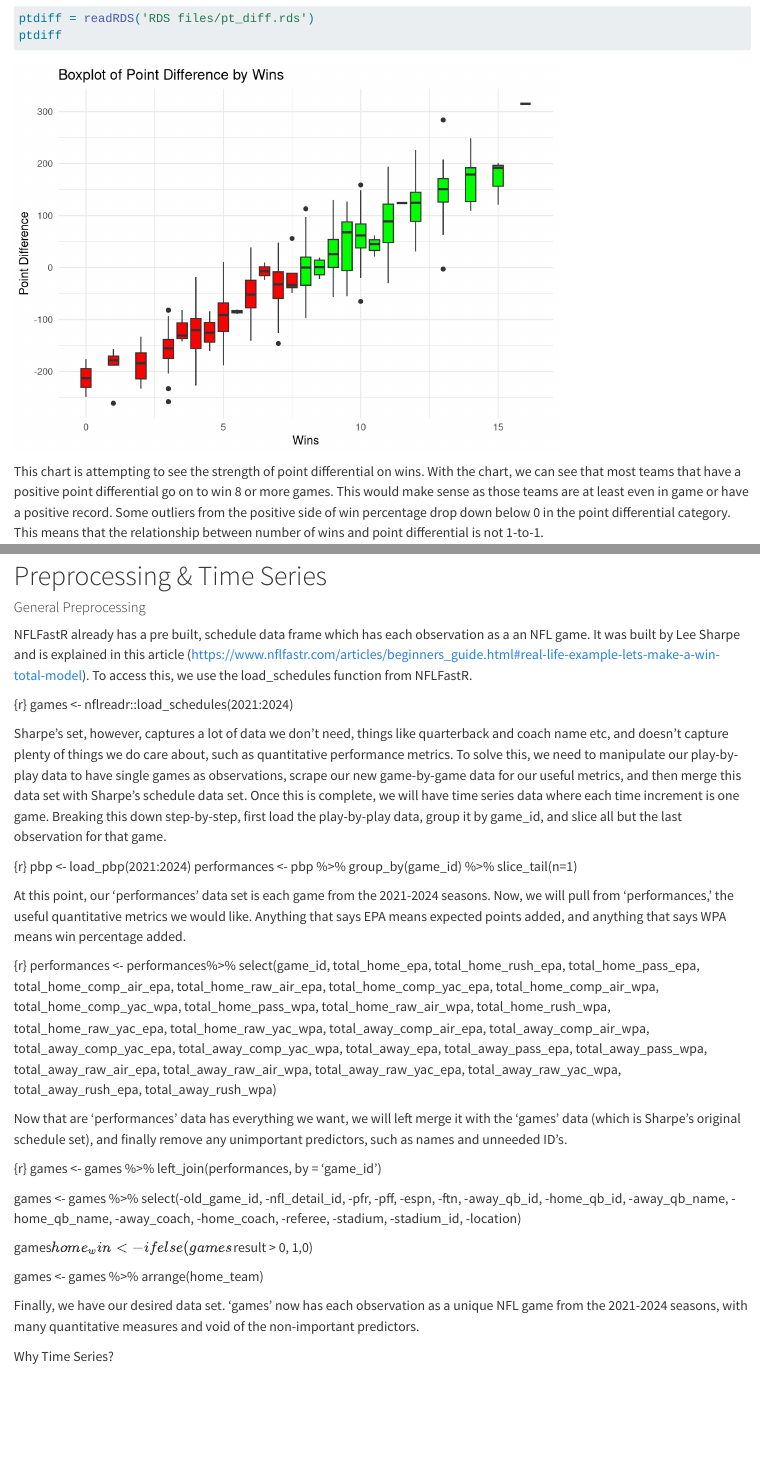
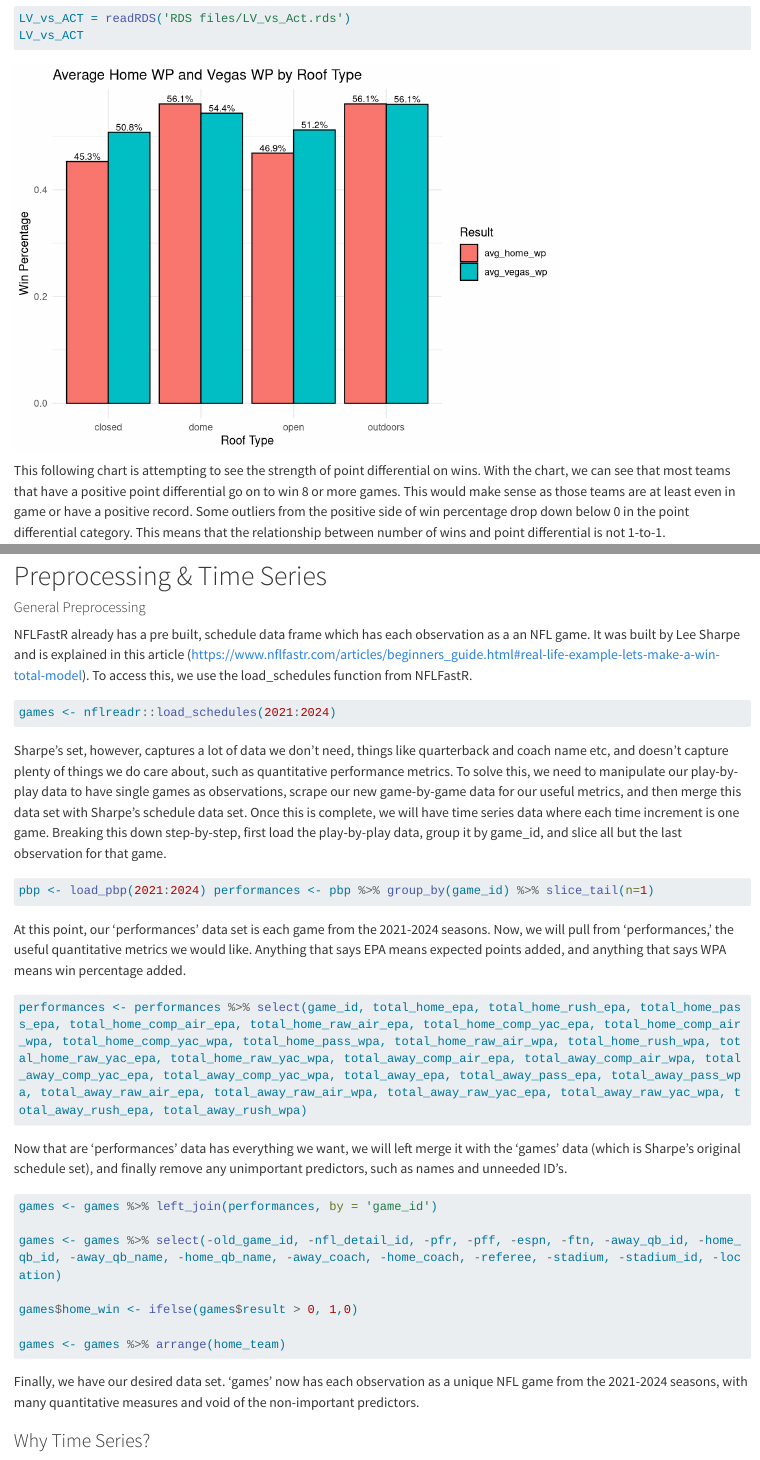
Before and after one commit to Capstone-24-25/vignette-game-winners, a Quarto document (Vignette.qmd): the page in a window 1100 px wide, from 2660 px down before the commit and from 2100 px down after it, and a second part further down, joined at a grey line. Rendered offline with R 4.5, knitr and Pandoc in place of Quarto, with nearby package versions; some code elsewhere in the file could not run offline; long lines of code are wrapped.

Commit message:
Updating vignette

````diff
--- a/Vignette.qmd
+++ b/Vignette.qmd
@@ -77 +87,2 @@ Above is a graph displaying the teams that have the highest Offense EPA and Defe
 
+```{r, cache = T}
@@ -79,4 +89,5 @@ Above is a graph displaying the teams that have the highest Offense EPA and Defe
 LV_vs_ACT = readRDS('RDS files/LV_vs_Act.rds')
 LV_vs_ACT
 ```
+This following chart is attempting to see the strength of point differential on wins. With the chart, we can see that most teams that have a positive point differential go on to win 8 or more games. This would make sense as those teams are at least even in game or have a positive record. Some outliers from the positive side of win percentage drop down below 0 in the point differential category. This means that the relationship between number of wins and point differential is not 1-to-1.
 
@@ -84,2 +94 @@ Another interesting component to look at is the type of stadium that the teams a
 
-```{r, warning=FALSE}
@@ -109,45 +118,39 @@ This final graph addresses the point totals at the end of games and whether or n
 
 NFLFastR already has a pre built, schedule data frame which has each observation as a an NFL game. It was built by Lee Sharpe and is explained in this article (https://www.nflfastr.com/articles/beginners_guide.html#real-life-example-lets-make-a-win-total-model). To access this, we use the load_schedules function from NFLFastR.
 
-{r}
+```{r, eval=F}
 games <- nflreadr::load_schedules(2021:2024)
+```
 
 Sharpe's set, however, captures a lot of data we don't need, things like quarterback and coach name etc, and doesn't capture plenty of things we do care about, such as quantitative performance metrics. To solve this, we need to manipulate our play-by-play data to have single games as observations, scrape our new game-by-game data for our useful metrics, and then merge this data set with Sharpe's schedule data set. Once this is complete, we will have time series data where each time increment is one game. Breaking this down step-by-step, first load the play-by-play data, group it by game_id, and slice all but the last observation for that game.
 
-{r}
-pbp <- load_pbp(2021:2024)
-performances <- pbp %>%
-  group_by(game_id) %>%
-  slice_tail(n=1)
-
+```{r, eval=FALSE}
+pbp <- load_pbp(2021:2024) performances <- pbp %>% group_by(game_id) %>% slice_tail(n=1)
+```
 
 At this point, our 'performances' data set is each game from the 2021-2024 seasons. Now, we will pull from 'performances,' the useful quantitative metrics we would like. Anything that says EPA means expected points added, and anything that says WPA means win percentage added.
 
-{r}
-performances <- performances%>%
-  select(game_id, total_home_epa, total_home_rush_epa, total_home_pass_epa, total_home_comp_air_epa, total_home_raw_air_epa, total_home_comp_yac_epa, total_home_comp_air_wpa, total_home_comp_yac_wpa, total_home_pass_wpa, total_home_raw_air_wpa, total_home_rush_wpa, total_home_raw_yac_epa, total_home_raw_yac_wpa, total_away_comp_air_epa, total_away_comp_air_wpa, total_away_comp_yac_epa, total_away_comp_yac_wpa, total_away_epa, total_away_pass_epa, total_away_pass_wpa, total_away_raw_air_epa, total_away_raw_air_wpa, total_away_raw_yac_epa, total_away_raw_yac_wpa, total_away_rush_epa, total_away_rush_wpa)
-
+```{r, eval=FALSE}
+performances <- performances %>% select(game_id, total_home_epa, total_home_rush_epa, total_home_pass_epa, total_home_comp_air_epa, total_home_raw_air_epa, total_home_comp_yac_epa, total_home_comp_air_wpa, total_home_comp_yac_wpa, total_home_pass_wpa, total_home_raw_air_wpa, total_home_rush_wpa, total_home_raw_yac_epa, total_home_raw_yac_wpa, total_away_comp_air_epa, total_away_comp_air_wpa, total_away_comp_yac_epa, total_away_comp_yac_wpa, total_away_epa, total_away_pass_epa, total_away_pass_wpa, total_away_raw_air_epa, total_away_raw_air_wpa, total_away_raw_yac_epa, total_away_raw_yac_wpa, total_away_rush_epa, total_away_rush_wpa)
+```
 
 Now that are 'performances' data has everything we want, we will left merge it with the 'games' data (which is Sharpe's original schedule set), and finally remove any unimportant predictors, such as names and unneeded ID's.
 
-{r}
+```{r, eval = F}
 games <- games %>% left_join(performances, by = 'game_id')
 
-games <- games %>%
-  select(-old_game_id, -nfl_detail_id, -pfr, -pff, -espn, -ftn, -away_qb_id, -home_qb_id, -away_qb_name, -home_qb_name, -away_coach, -home_coach, -referee, -stadium, -stadium_id, -location)
+games <- games %>% select(-old_game_id, -nfl_detail_id, -pfr, -pff, -espn, -ftn, -away_qb_id, -home_qb_id, -away_qb_name, -home_qb_name, -away_coach, -home_coach, -referee, -stadium, -stadium_id, -location)
 
 games$home_win <- ifelse(games$result > 0, 1,0)
 
-games <- games %>%
-  arrange(home_team)
+games <- games %>% arrange(home_team)
+```
 
 Finally, we have our desired data set. 'games' now has each observation as a unique NFL game from the 2021-2024 seasons, with many quantitative measures and void of the non-important predictors.
 
-Why Time Series?
+### Why Time Series?
 
 NFL football is an extremely complex series of human interactions. Two big factors that surely contribute to team success, are momentum and confidence. Unfortunately, these are not metrics in the NFLFastR data set, however, what we can do is observe recent behavior in the form of time series data. By incrementing our data set by NFL games, we are able to capture the temporal dependencies between weeks of the NFL season. Also with our logistic regression model, we have the opportunity to use lagged variables, which use observations from previous time steps as predictors for our current prediction. This introduces further layers of complexity to our model that would be absent without time series data.
-
-
 
 # Building & Training the LSTM Model
 
````
Also changed, not shown: Scripts/Drafts/christina_model.qmd (+0 -11 lines), Vignette.html, Vignette_files/figure-html/unnamed-chunk-3-1.png (added), Vignette_files/figure-html/unnamed-chunk-4-1.png (added), Vignette_files/figure-html/unnamed-chunk-5-1.png (added), Vignette_files/figure-html/unnamed-chunk-6-1.png (added), Vignette_files/figure-html/unnamed-chunk-7-1.png (added), Vignette.qmd (30 more changed lines).
